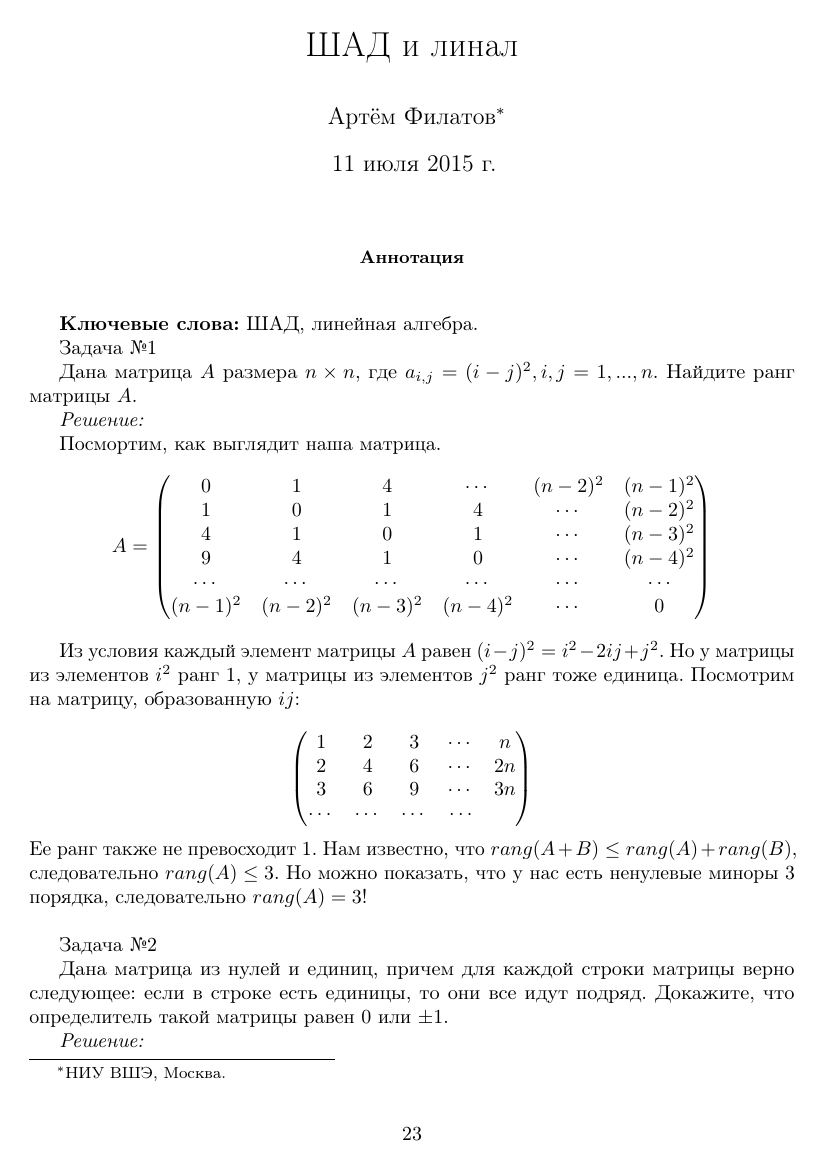
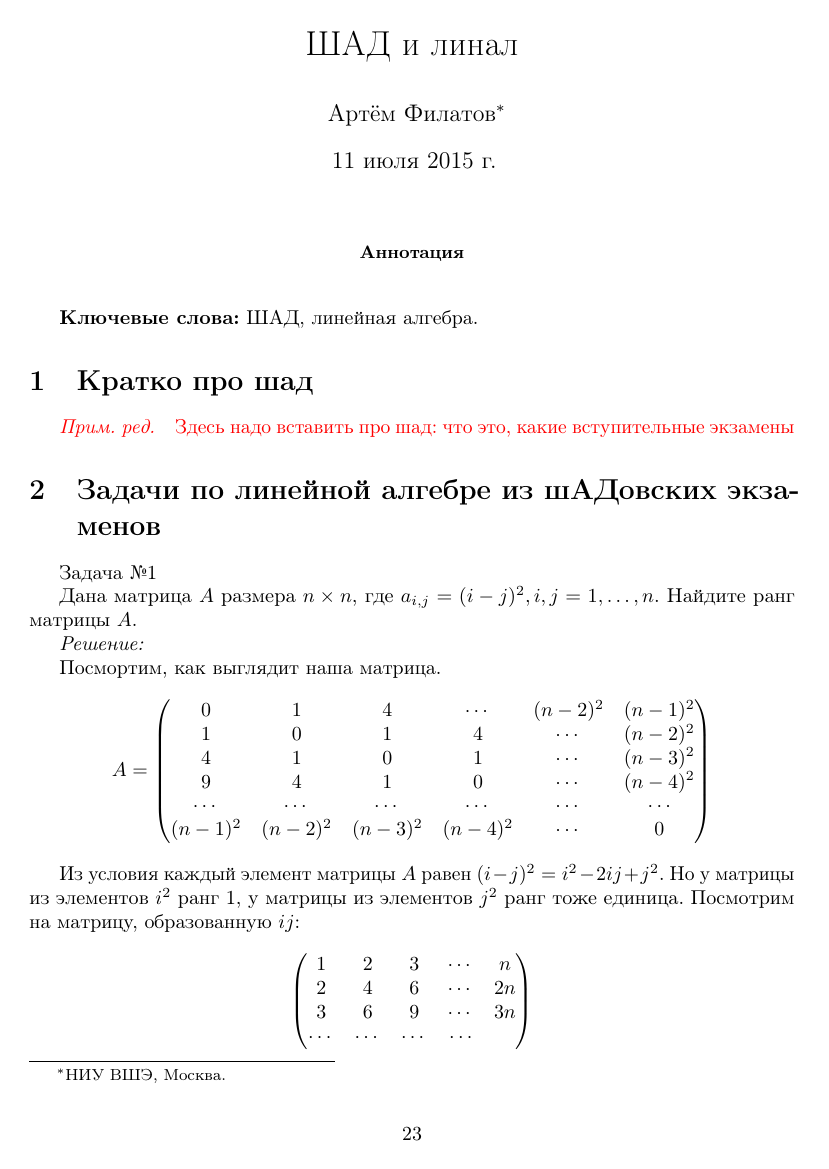
Before and after one commit to bdemeshev/epsilon, a LaTeX paper (e_002/linal_shad/linal_shad.tex): page 1 of 3. Compiled offline with pdfLaTeX.

```diff
--- a/e_002/linal_shad/linal_shad.tex
+++ b/e_002/linal_shad/linal_shad.tex
@@ -24,9 +24,15 @@
 ШАД, линейная алгебра
 \end{keyword}
 
+\section{Кратко про шад}
+
+\primred{Здесь надо вставить про шад: что это, какие вступительные экзамены}
+
+\section{Задачи по линейной алгебре из шАДовских экзаменов}
+
 Задача №1
 
-Дана матрица $A$ размера $n \times n$, где $a_{i,j} = (i-j)^2, i,j = 1,...,n$. Найдите ранг матрицы $A$.
+Дана матрица $A$ размера $n \times n$, где $a_{i,j} = (i-j)^2, i,j = 1,\ldots ,n$. Найдите ранг матрицы $A$.
 
 \textit{Решение:}
 
@@ -52,7 +58,7 @@
 \cdots & \cdots & \cdots & \cdots \\
 \end{pmatrix}
 \]
-Ее ранг также не превосходит 1. Нам известно, что $rang(A + B) \leq rang(A) + rang(B)$, следовательно $rang(A) \leq 3$. Но можно показать, что у нас есть ненулевые миноры 3 порядка, следовательно $rang(A) = 3$!
+Ее ранг также не превосходит 1. Нам известно, что $\rank(A + B) \leq \rank(A) + \rank(B)$, следовательно $\rank(A) \leq 3$. Но можно показать, что у нас есть ненулевые миноры 3 порядка, следовательно $\rank(A) = 3$.
 
 \hspace{2mm}
 
```
Also changed, not shown: e_002/linal_shad/linal_shad.pdf, e_002/linal_shad/linal_shad.tex (10 more changed lines).
